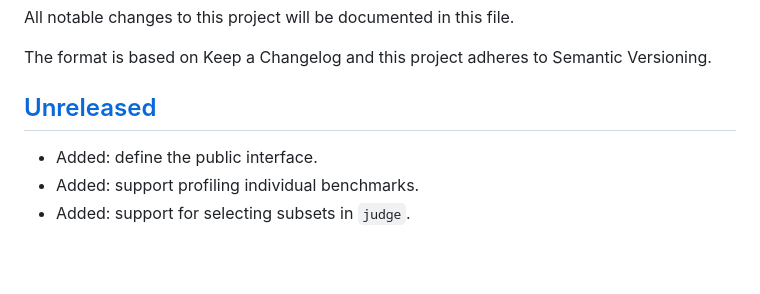
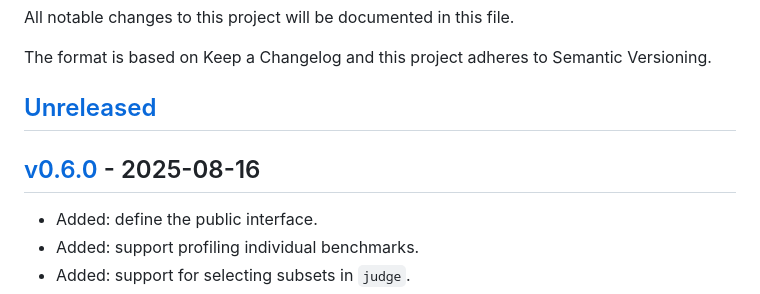
Before and after one commit to awadell1/PkgJogger.jl, a Markdown page: CHANGELOG.md, the part around one of its changes. Rendered like a GitHub page; blank space fills up the shorter version.

Commit message:
Mark unreleased changes as part of v0.6

```diff
--- a/CHANGELOG.md
+++ b/CHANGELOG.md
@@ -4,7 +4,9 @@ All notable changes to this project will be documented in this file.
 
 The format is based on Keep a Changelog and this project adheres to Semantic Versioning.
 
-## [Unreleased](https://github.com/awadell1/PkgJogger.jl/compare/v0.5.1...HEAD)
+## [Unreleased](https://github.com/awadell1/PkgJogger.jl/compare/v0.6.0...HEAD)
+
+## [v0.6.0](https://github.com/awadell1/PkgJogger.jl/compare/v0.5.1...v0.6.0) - 2025-08-16
 
 - Added: define the public interface.
 - Added: support profiling individual benchmarks.
```
Also changed, not shown: other parts of CHANGELOG.md (+0 -23 lines).
